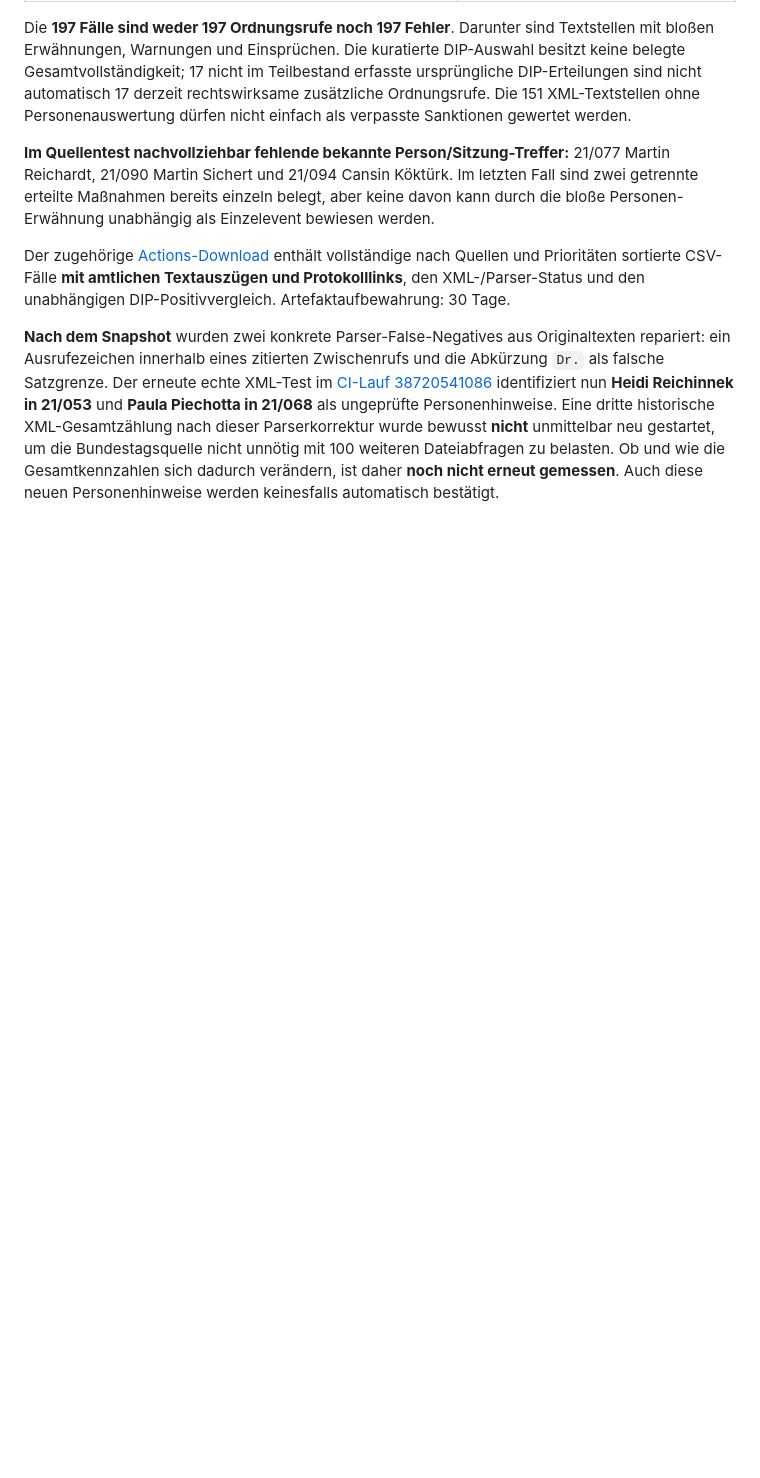
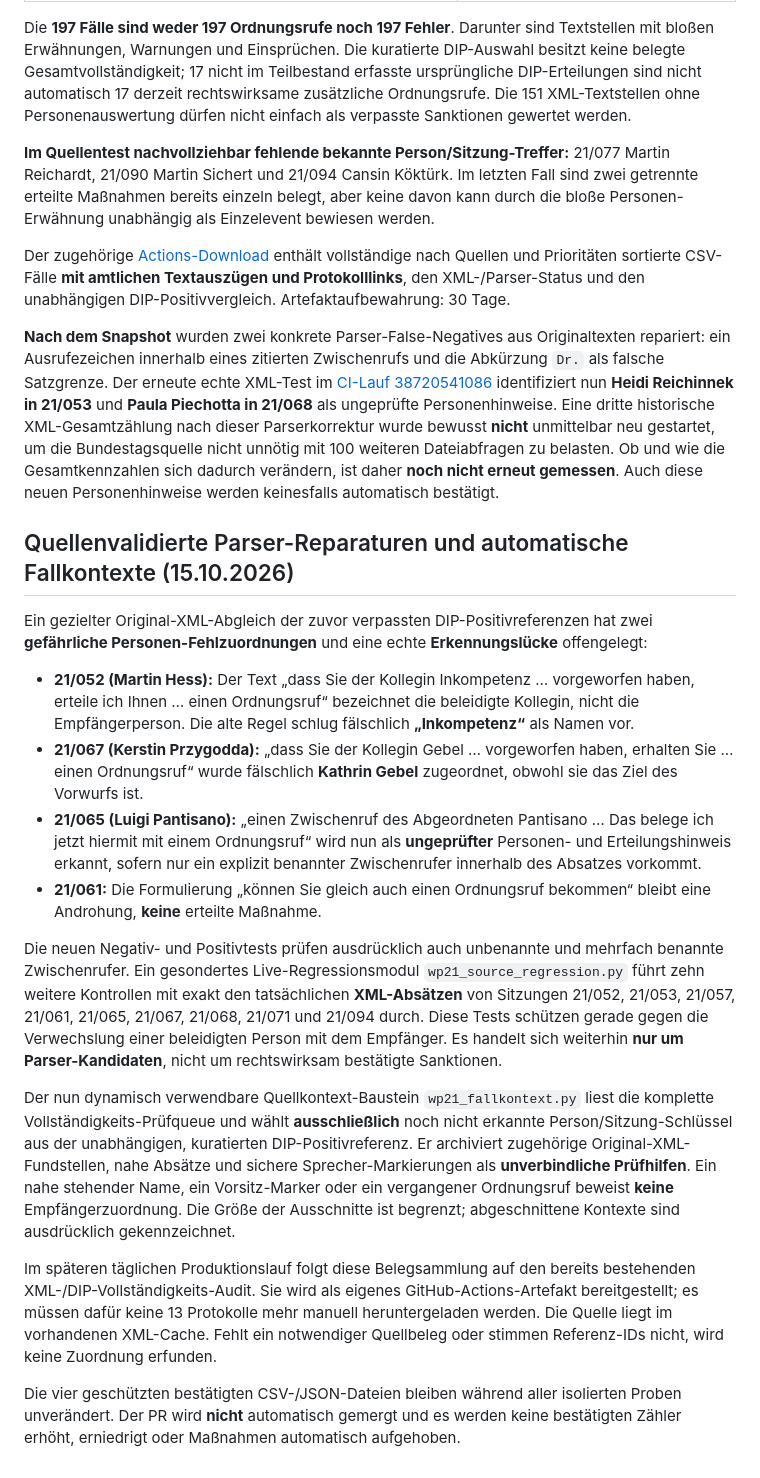
Before and after one commit to Erzkon/ordnungsrufe, a Markdown page: WP21.md, the part around the change. Drawn GitHub-style; blank space fills up the shorter version.

Commit message:
Document original-source victim misattribution corrections and automated audit evidence pipeline

```diff
--- a/WP21.md
+++ b/WP21.md
@@ -556,3 +556,54 @@ Bundestagsquelle nicht unnötig mit 100 weiteren Dateiabfragen zu
 belasten. Ob und wie die Gesamtkennzahlen sich dadurch verändern,
 ist daher **noch nicht erneut gemessen**. Auch diese neuen
 Personenhinweise werden keinesfalls automatisch bestätigt.
+
+## Quellenvalidierte Parser-Reparaturen und automatische Fallkontexte (15.10.2026)
+
+Ein gezielter Original-XML-Abgleich der zuvor verpassten DIP-Positivreferenzen
+hat zwei **gefährliche Personen-Fehlzuordnungen** und eine echte
+**Erkennungslücke** offengelegt:
+
+- **21/052 (Martin Hess):** Der Text „dass Sie der Kollegin Inkompetenz …
+  vorgeworfen haben, erteile ich Ihnen … einen Ordnungsruf“ bezeichnet die
+  beleidigte Kollegin, nicht die Empfängerperson. Die alte Regel schlug
+  fälschlich **„Inkompetenz“** als Namen vor.
+- **21/067 (Kerstin Przygodda):** „dass Sie der Kollegin Gebel …
+  vorgeworfen haben, erhalten Sie … einen Ordnungsruf“ wurde fälschlich
+  **Kathrin Gebel** zugeordnet, obwohl sie das Ziel des Vorwurfs ist.
+- **21/065 (Luigi Pantisano):** „einen Zwischenruf des Abgeordneten
+  Pantisano … Das belege ich jetzt hiermit mit einem Ordnungsruf“ wird nun
+  als **ungeprüfter** Personen- und Erteilungshinweis erkannt, sofern nur
+  ein explizit benannter Zwischenrufer innerhalb des Absatzes vorkommt.
+- **21/061:** Die Formulierung „können Sie gleich auch einen Ordnungsruf
+  bekommen“ bleibt eine Androhung, **keine** erteilte Maßnahme.
+
+Die neuen Negativ- und Positivtests prüfen ausdrücklich auch unbenannte
+und mehrfach benannte Zwischenrufer. Ein gesondertes Live-Regressionsmodul
+`wp21_source_regression.py` führt zehn weitere Kontrollen mit exakt
+den tatsächlichen **XML-Absätzen** von Sitzungen 21/052, 21/053, 21/057,
+21/061, 21/065, 21/067, 21/068, 21/071 und 21/094 durch.
+Diese Tests schützen gerade gegen die Verwechslung einer beleidigten
+Person mit dem Empfänger. Es handelt sich weiterhin **nur um
+Parser-Kandidaten**, nicht um rechtswirksam bestätigte Sanktionen.
+
+Der nun dynamisch verwendbare Quellkontext-Baustein
+`wp21_fallkontext.py` liest die komplette Vollständigkeits-Prüfqueue und
+wählt **ausschließlich** noch nicht erkannte Person/Sitzung-Schlüssel
+aus der unabhängigen, kuratierten DIP-Positivreferenz. Er archiviert
+zugehörige Original-XML-Fundstellen, nahe Absätze und sichere
+Sprecher-Markierungen als **unverbindliche Prüfhilfen**. Ein nahe
+stehender Name, ein Vorsitz-Marker oder ein vergangener Ordnungsruf
+beweist **keine** Empfängerzuordnung. Die Größe der Ausschnitte ist
+begrenzt; abgeschnittene Kontexte sind ausdrücklich gekennzeichnet.
+
+Im späteren täglichen Produktionslauf folgt diese Belegsammlung auf
+den bereits bestehenden XML-/DIP-Vollständigkeits-Audit. Sie wird als
+eigenes GitHub-Actions-Artefakt bereitgestellt; es müssen dafür keine
+13 Protokolle mehr manuell heruntergeladen werden. Die Quelle liegt im
+vorhandenen XML-Cache. Fehlt ein notwendiger Quellbeleg oder stimmen
+Referenz-IDs nicht, wird keine Zuordnung erfunden.
+
+Die vier geschützten bestätigten CSV-/JSON-Dateien bleiben
+während aller isolierten Proben unverändert. Der PR wird **nicht**
+automatisch gemergt und es werden keine bestätigten Zähler erhöht,
+erniedrigt oder Maßnahmen automatisch aufgehoben.
```
